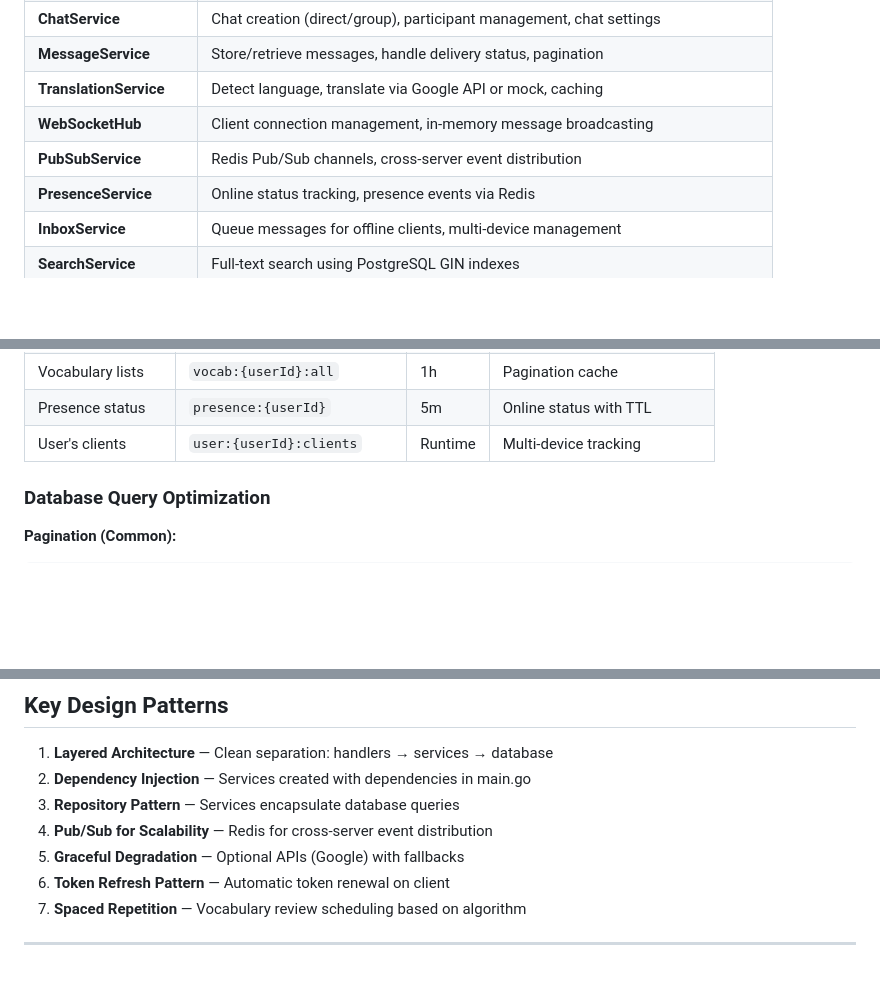
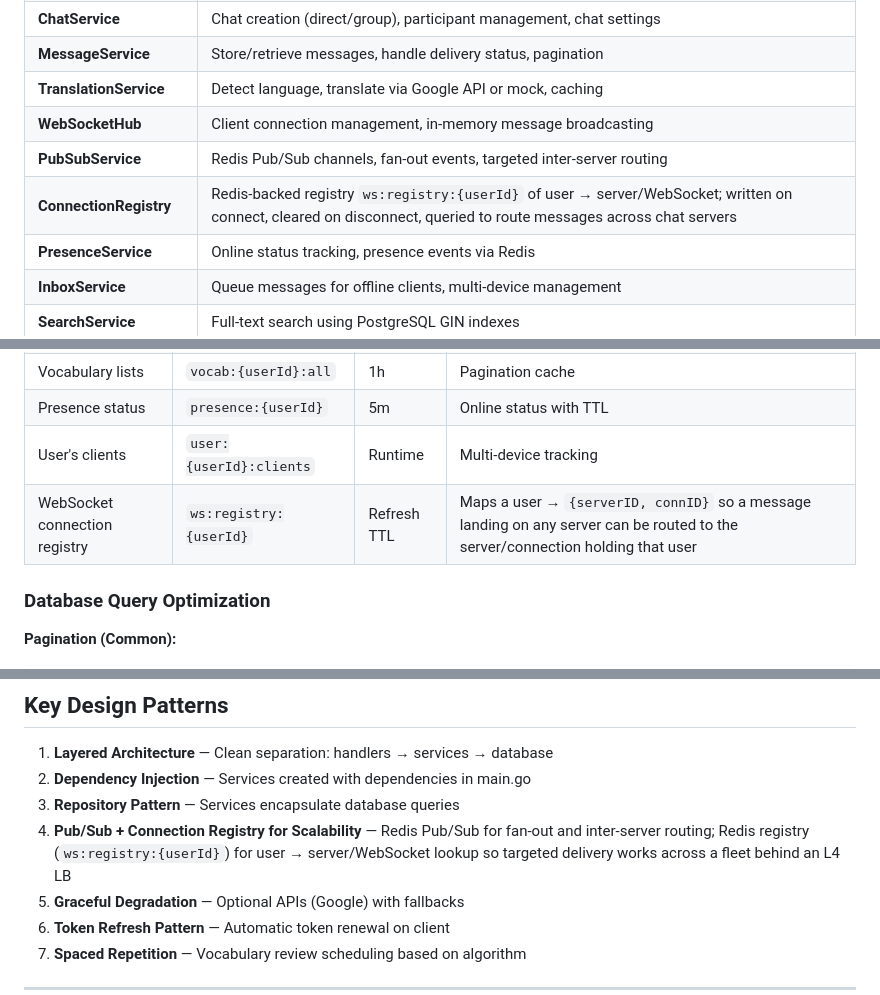
Before and after one commit to zumy-app/chorus, a Markdown page: ARCHITECTURE.md, 3 parts joined by grey strips. Drawn GitHub-style; blank space fills up the shorter version.

```diff
--- a/ARCHITECTURE.md
+++ b/ARCHITECTURE.md
@@ -191,7 +199,8 @@ The backend follows a **3-layer architecture**:
 | **MessageService** | Store/retrieve messages, handle delivery status, pagination |
 | **TranslationService** | Detect language, translate via Google API or mock, caching |
 | **WebSocketHub** | Client connection management, in-memory message broadcasting |
-| **PubSubService** | Redis Pub/Sub channels, cross-server event distribution |
+| **PubSubService** | Redis Pub/Sub channels, fan-out events, targeted inter-server routing |
+| **ConnectionRegistry** | Redis-backed registry `ws:registry:{userId}` of user → server/WebSocket; written on connect, cleared on disconnect, queried to route messages across chat servers |
 | **PresenceService** | Online status tracking, presence events via Redis |
 | **InboxService** | Queue messages for offline clients, multi-device management |
 | **SearchService** | Full-text search using PostgreSQL GIN indexes |
@@ -791,6 +817,7 @@ Each server broadcasts to its connected clients
 | Vocabulary lists | `vocab:{userId}:all` | 1h | Pagination cache |
 | Presence status | `presence:{userId}` | 5m | Online status with TTL |
 | User's clients | `user:{userId}:clients` | Runtime | Multi-device tracking |
+| WebSocket connection registry | `ws:registry:{userId}` | Refresh TTL | Maps a user → `{serverID, connID}` so a message landing on any server can be routed to the server/connection holding that user |
 
 ### Database Query Optimization
 
@@ -885,7 +934,7 @@ VITE_API_URL=/api/v1  # Or http://api.example.com/api/v1
 1. **Layered Architecture** — Clean separation: handlers → services → database
 2. **Dependency Injection** — Services created with dependencies in main.go
 3. **Repository Pattern** — Services encapsulate database queries
-4. **Pub/Sub for Scalability** — Redis for cross-server event distribution
+4. **Pub/Sub + Connection Registry for Scalability** — Redis Pub/Sub for fan-out and inter-server routing; Redis registry (`ws:registry:{userId}`) for user → server/WebSocket lookup so targeted delivery works across a fleet behind an L4 LB
 5. **Graceful Degradation** — Optional APIs (Google) with fallbacks
 6. **Token Refresh Pattern** — Automatic token renewal on client
 7. **Spaced Repetition** — Vocabulary review scheduling based on algorithm
```
Also changed, not shown: other parts of ARCHITECTURE.md (+64 -17 lines).
